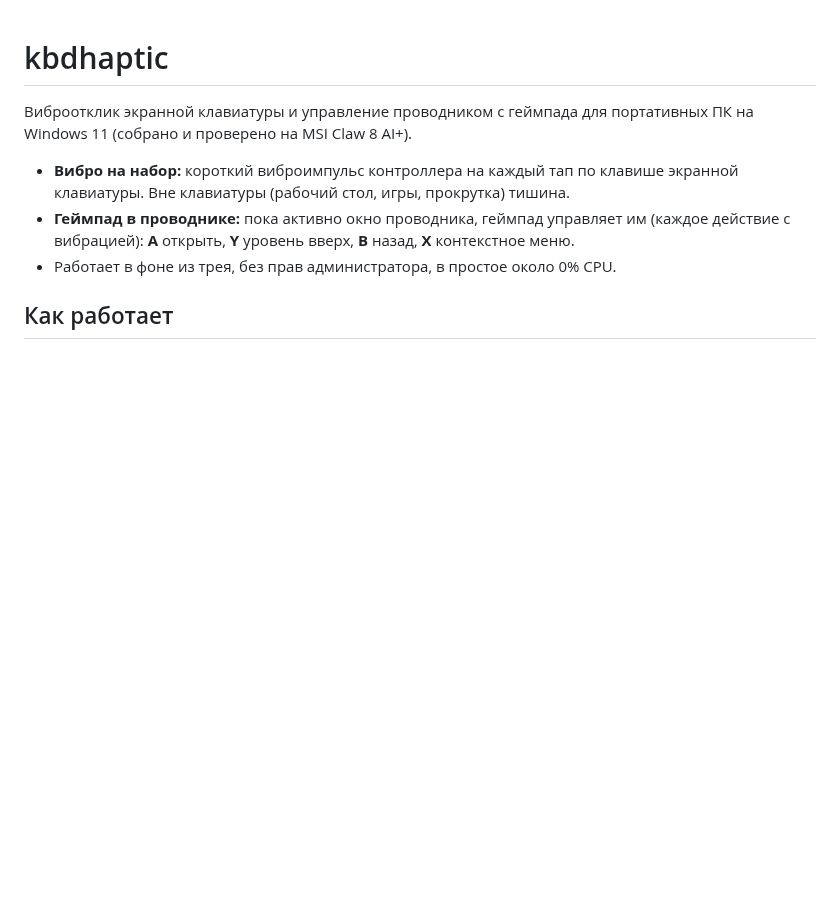
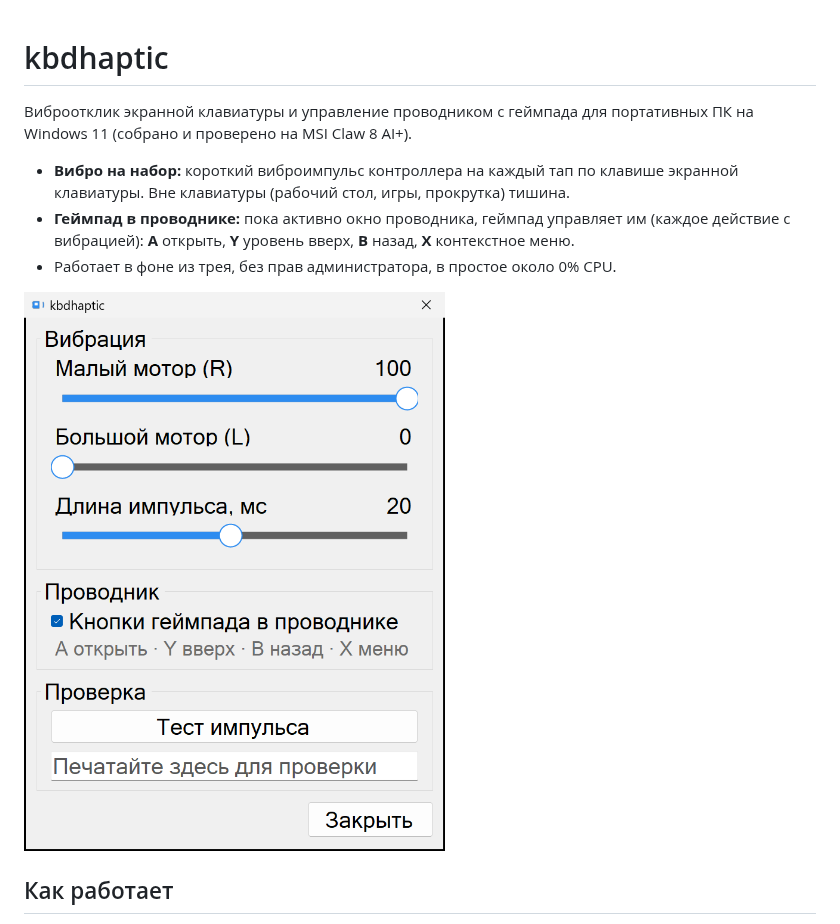
Before and after one commit to carbonumbrella/kbdhaptic, a Markdown page: README.md, the part around the change. GitHub-like rendering; pictures changed too: docs/settings.png (added); blank space fills up the shorter version.

Commit message:
Add MIT license and settings window screenshot
Co-Authored-By: Claude Opus 4.8 <noreply@anthropic.com>

```diff
--- a/README.md
+++ b/README.md
@@ -9,6 +9,8 @@
   (каждое действие с вибрацией): **A** открыть, **Y** уровень вверх, **B** назад,
   **X** контекстное меню.
 - Работает в фоне из трея, без прав администратора, в простое около 0% CPU.
+
+![Окно настроек kbdhaptic](docs/settings.png)
 
 ## Как работает
 
```
Also changed, not shown: 1 other file.
